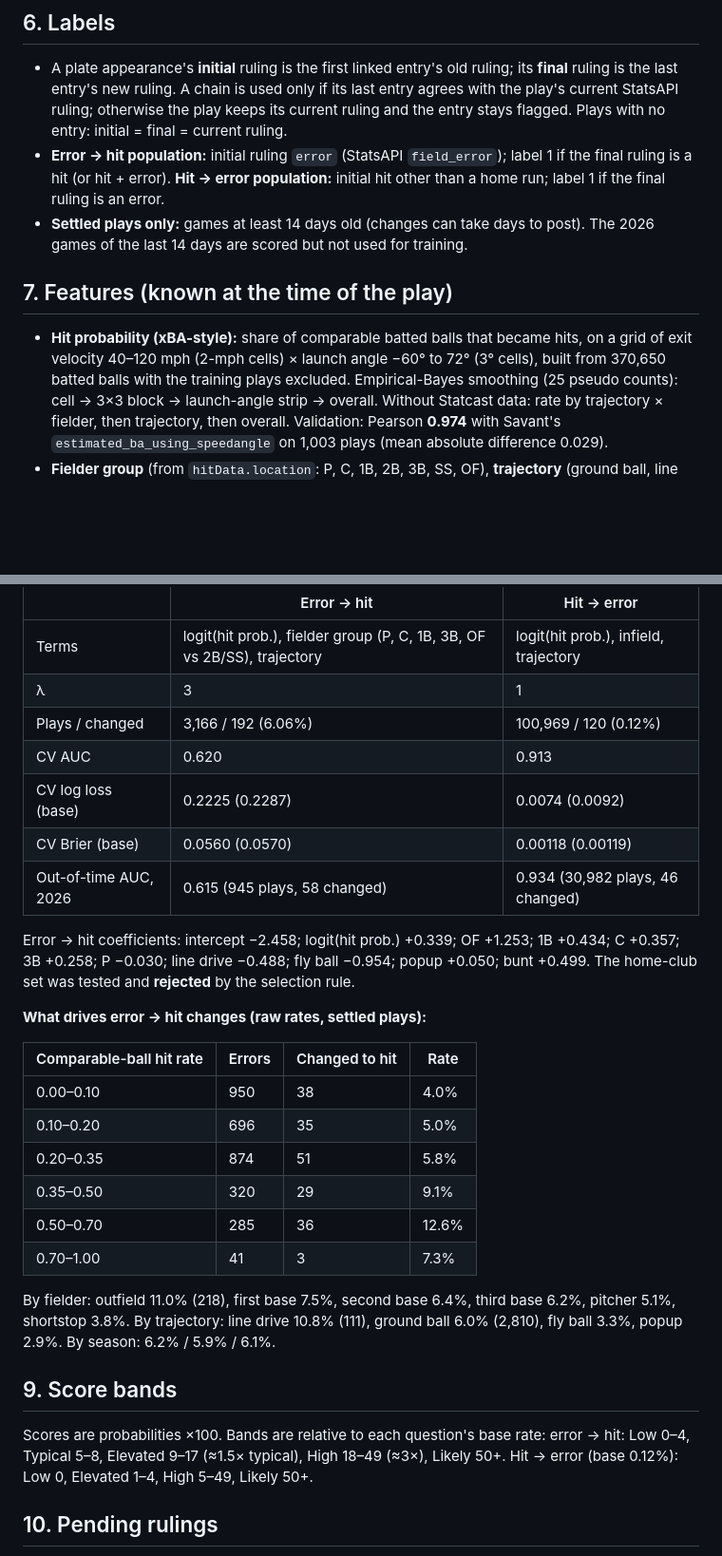
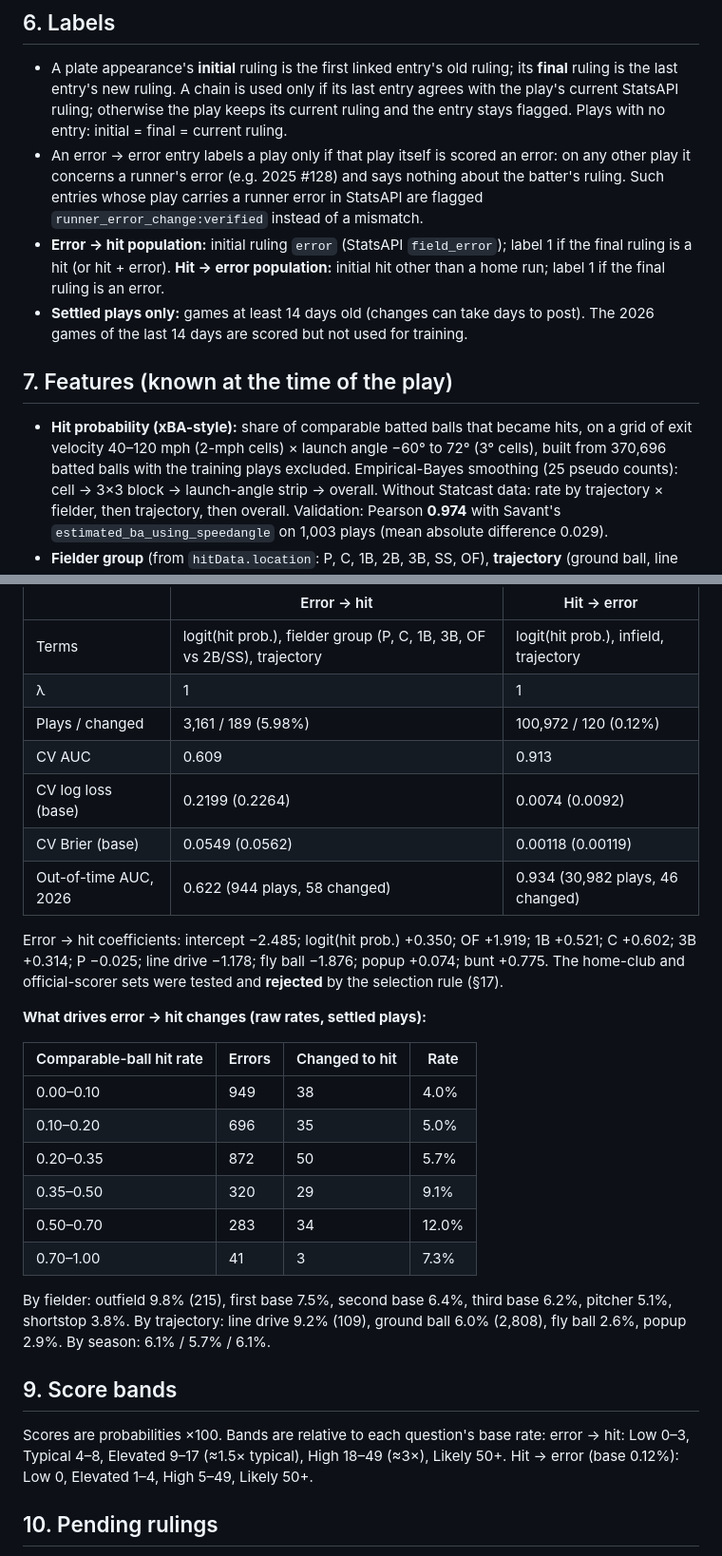
Before and after one commit to buffedlizard55-lab/MLBSCORINGCHANGE, a Markdown page: docs/MODEL.md, 2 parts joined by grey strips. Shown at 95% size. GitHub-like rendering; blank space fills up the shorter version.

```diff
--- a/docs/MODEL.md
+++ b/docs/MODEL.md
@@ -86,6 +86,10 @@ errors in MLB's log (e.g. 2026 #140 "6/6 NYM@PHI": that day PHI hosted CWS per
   ruling is the last entry's new ruling. A chain is used only if its last entry agrees with the
   play's current StatsAPI ruling; otherwise the play keeps its current ruling and the entry stays
   flagged. Plays with no entry: initial = final = current ruling.
+- An error → error entry labels a play only if that play itself is scored an error: on any
+  other play it concerns a runner's error (e.g. 2025 #128) and says nothing about the batter's
+  ruling. Such entries whose play carries a runner error in StatsAPI are flagged
+  `runner_error_change:verified` instead of a mismatch.
 - **Error → hit population:** initial ruling `error` (StatsAPI `field_error`); label 1 if the
   final ruling is a hit (or hit + error). **Hit → error population:** initial hit other than a
   home run; label 1 if the final ruling is an error.
@@ -96,7 +100,7 @@ errors in MLB's log (e.g. 2026 #140 "6/6 NYM@PHI": that day PHI hosted CWS per
 
 - **Hit probability (xBA-style):** share of comparable batted balls that became hits, on a grid
   of exit velocity 40–120 mph (2-mph cells) × launch angle −60° to 72° (3° cells), built from
-  370,650 batted balls with the training plays excluded. Empirical-Bayes smoothing (25 pseudo
+  370,696 batted balls with the training plays excluded. Empirical-Bayes smoothing (25 pseudo
   counts): cell → 3×3 block → launch-angle strip → overall. Without Statcast data: rate by
   trajectory × fielder, then trajectory, then overall. Validation: Pearson **0.974** with Savant's
   `estimated_ba_using_speedangle` on 1,003 plays (mean absolute difference 0.029).
@@ -127,36 +131,36 @@ errors in MLB's log (e.g. 2026 #140 "6/6 NYM@PHI": that day PHI hosted CWS per
 | | Error → hit | Hit → error |
 | --- | --- | --- |
 | Terms | logit(hit prob.), fielder group (P, C, 1B, 3B, OF vs 2B/SS), trajectory | logit(hit prob.), infield, trajectory |
-| λ | 3 | 1 |
-| Plays / changed | 3,166 / 192 (6.06%) | 100,969 / 120 (0.12%) |
-| CV AUC | 0.620 | 0.913 |
-| CV log loss (base) | 0.2225 (0.2287) | 0.0074 (0.0092) |
-| CV Brier (base) | 0.0560 (0.0570) | 0.00118 (0.00119) |
-| Out-of-time AUC, 2026 | 0.615 (945 plays, 58 changed) | 0.934 (30,982 plays, 46 changed) |
+| λ | 1 | 1 |
+| Plays / changed | 3,161 / 189 (5.98%) | 100,972 / 120 (0.12%) |
+| CV AUC | 0.609 | 0.913 |
+| CV log loss (base) | 0.2199 (0.2264) | 0.0074 (0.0092) |
+| CV Brier (base) | 0.0549 (0.0562) | 0.00118 (0.00119) |
+| Out-of-time AUC, 2026 | 0.622 (944 plays, 58 changed) | 0.934 (30,982 plays, 46 changed) |
 
-Error → hit coefficients: intercept −2.458; logit(hit prob.) +0.339; OF +1.253; 1B +0.434;
-C +0.357; 3B +0.258; P −0.030; line drive −0.488; fly ball −0.954; popup +0.050; bunt +0.499.
-The home-club set was tested and **rejected** by the selection rule.
+Error → hit coefficients: intercept −2.485; logit(hit prob.) +0.350; OF +1.919; 1B +0.521;
+C +0.602; 3B +0.314; P −0.025; line drive −1.178; fly ball −1.876; popup +0.074; bunt +0.775.
+The home-club and official-scorer sets were tested and **rejected** by the selection rule (§17).
 
 **What drives error → hit changes (raw rates, settled plays):**
 
 | Comparable-ball hit rate | Errors | Changed to hit | Rate |
 | --- | --- | --- | --- |
-| 0.00–0.10 | 950 | 38 | 4.0% |
+| 0.00–0.10 | 949 | 38 | 4.0% |
 | 0.10–0.20 | 696 | 35 | 5.0% |
-| 0.20–0.35 | 874 | 51 | 5.8% |
+| 0.20–0.35 | 872 | 50 | 5.7% |
 | 0.35–0.50 | 320 | 29 | 9.1% |
-| 0.50–0.70 | 285 | 36 | 12.6% |
+| 0.50–0.70 | 283 | 34 | 12.0% |
 | 0.70–1.00 | 41 | 3 | 7.3% |
 
-By fielder: outfield 11.0% (218), first base 7.5%, second base 6.4%, third base 6.2%, pitcher
-5.1%, shortstop 3.8%. By trajectory: line drive 10.8% (111), ground ball 6.0% (2,810), fly ball
-3.3%, popup 2.9%. By season: 6.2% / 5.9% / 6.1%.
+By fielder: outfield 9.8% (215), first base 7.5%, second base 6.4%, third base 6.2%, pitcher
+5.1%, shortstop 3.8%. By trajectory: line drive 9.2% (109), ground ball 6.0% (2,808), fly ball
+2.6%, popup 2.9%. By season: 6.1% / 5.7% / 6.1%.
 
 ## 9. Score bands
 
 Scores are probabilities ×100. Bands are relative to each question's base rate:
-error → hit: Low 0–4, Typical 5–8, Elevated 9–17 (≈1.5× typical), High 18–49 (≈3×), Likely 50+.
+error → hit: Low 0–3, Typical 4–8, Elevated 9–17 (≈1.5× typical), High 18–49 (≈3×), Likely 50+.
 Hit → error (base 0.12%): Low 0, Elevated 1–4, High 5–49, Likely 50+.
 
 ## 10. Pending rulings
```
Also changed, not shown: other parts of docs/MODEL.md (+1 -1 lines), README.md (+21 -17 lines).
